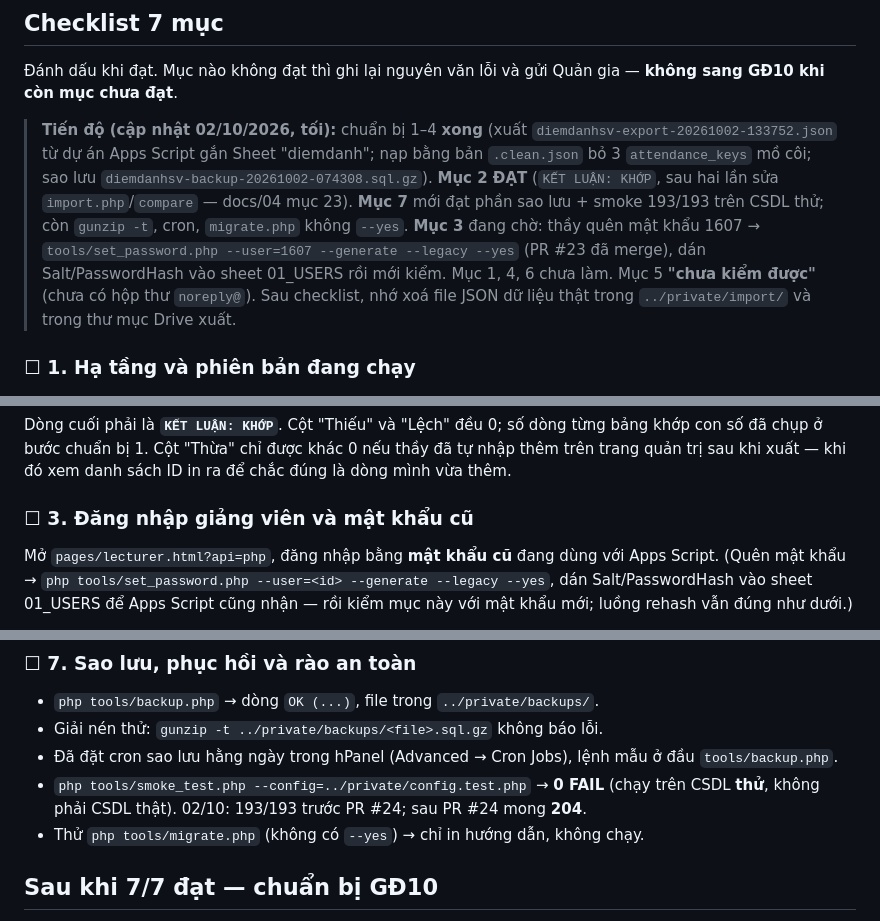
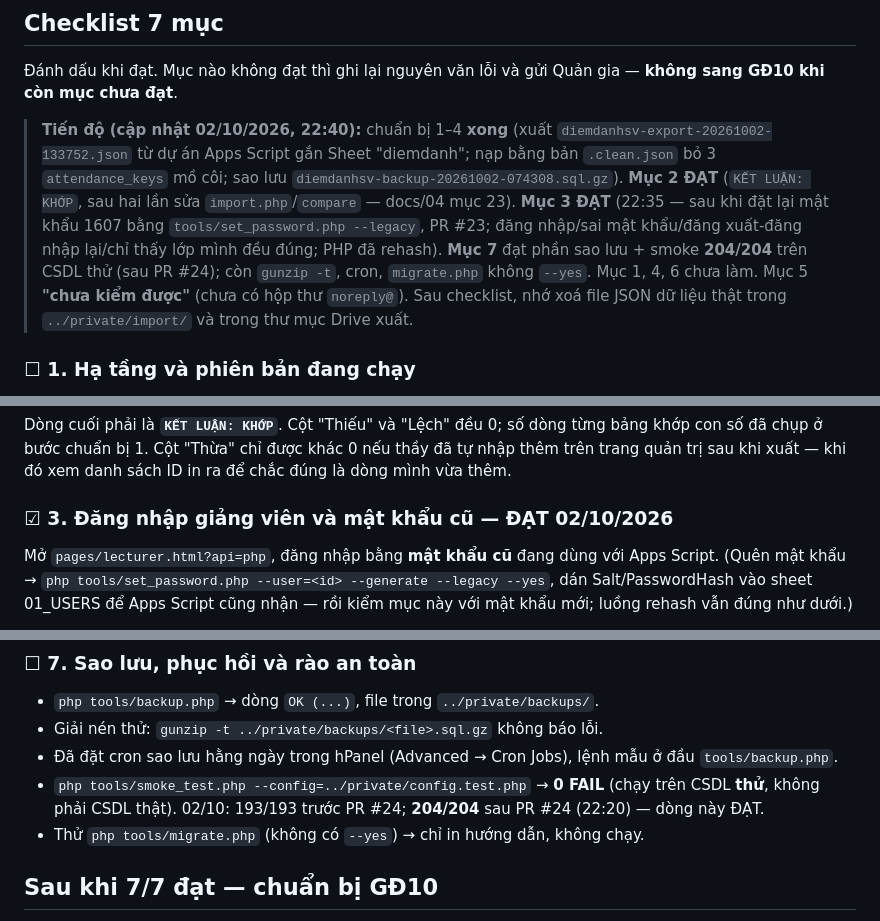
Before and after one commit to Tuan-23880095/diemdanhsv, a Markdown page: docs/06-GD9-staging-checklist.md, 3 parts joined by grey strips. Rendered like a GitHub page.

Commit message:
docs/06: checklist GĐ9 — mục 3 ĐẠT, smoke 204/204 trên host
Co-Authored-By: Claude Fable 5.1 <noreply@anthropic.com>
Claude-Session: https://claude.ai/code/session_0187pdBt9mejEGBgmH596aUo

```diff
--- a/docs/06-GD9-staging-checklist.md
+++ b/docs/06-GD9-staging-checklist.md
@@ -51,18 +51,18 @@ không ai nghi.
 Đánh dấu khi đạt. Mục nào không đạt thì ghi lại nguyên văn lỗi và gửi Quản gia
 — **không sang GĐ10 khi còn mục chưa đạt**.
 
-> **Tiến độ (cập nhật 02/10/2026, tối):** chuẩn bị 1–4 **xong** (xuất
+> **Tiến độ (cập nhật 02/10/2026, 22:40):** chuẩn bị 1–4 **xong** (xuất
 > `diemdanhsv-export-20261002-133752.json` từ dự án Apps Script gắn Sheet
 > "diemdanh"; nạp bằng bản `.clean.json` bỏ 3 `attendance_keys` mồ côi; sao
 > lưu `diemdanhsv-backup-20261002-074308.sql.gz`). **Mục 2 ĐẠT** (`KẾT LUẬN:
-> KHỚP`, sau hai lần sửa `import.php`/`compare` — docs/04 mục 23). **Mục 7**
-> mới đạt phần sao lưu + smoke 193/193 trên CSDL thử; còn `gunzip -t`, cron,
-> `migrate.php` không `--yes`. **Mục 3** đang chờ: thầy quên mật khẩu 1607 →
-> `tools/set_password.php --user=1607 --generate --legacy --yes` (PR #23 đã
-> merge), dán Salt/PasswordHash vào sheet 01_USERS rồi mới kiểm. Mục 1, 4, 6
-> chưa làm. Mục 5 **"chưa kiểm được"** (chưa có hộp thư `noreply@`). Sau checklist,
-> nhớ xoá file JSON dữ liệu thật trong `../private/import/` và trong thư mục
-> Drive xuất.
+> KHỚP`, sau hai lần sửa `import.php`/`compare` — docs/04 mục 23). **Mục 3
+> ĐẠT** (22:35 — sau khi đặt lại mật khẩu 1607 bằng `tools/set_password.php
+> --legacy`, PR #23; đăng nhập/sai mật khẩu/đăng xuất-đăng nhập lại/chỉ thấy lớp
+> mình đều đúng; PHP đã rehash). **Mục 7** đạt phần sao lưu + smoke **204/204**
+> trên CSDL thử (sau PR #24); còn `gunzip -t`, cron, `migrate.php` không
+> `--yes`. Mục 1, 4, 6 chưa làm. Mục 5 **"chưa kiểm được"** (chưa có hộp thư
+> `noreply@`). Sau checklist, nhớ xoá file JSON dữ liệu thật trong
+> `../private/import/` và trong thư mục Drive xuất.
 
 ### ☐ 1. Hạ tầng và phiên bản đang chạy
 
@@ -84,7 +84,7 @@ từng bảng khớp con số đã chụp ở bước chuẩn bị 1. Cột "Th
 thầy đã tự nhập thêm trên trang quản trị sau khi xuất — khi đó xem danh sách ID
 in ra để chắc đúng là dòng mình vừa thêm.
 
-### ☐ 3. Đăng nhập giảng viên và mật khẩu cũ
+### ☑ 3. Đăng nhập giảng viên và mật khẩu cũ — ĐẠT 02/10/2026
 
 Mở `pages/lecturer.html?api=php`, đăng nhập bằng **mật khẩu cũ** đang dùng với
 Apps Script. (Quên mật khẩu → `php tools/set_password.php --user=<id> --generate
@@ -151,7 +151,7 @@ Trên `admin.html?api=php`:
   đầu `tools/backup.php`.
 - `php tools/smoke_test.php --config=../private/config.test.php` → **0 FAIL**
   (chạy trên CSDL **thử**, không phải CSDL thật). 02/10: 193/193 trước PR #24;
-  sau PR #24 mong **204**.
+  **204/204** sau PR #24 (22:20) — dòng này ĐẠT.
 - Thử `php tools/migrate.php` (không có `--yes`) → chỉ in hướng dẫn, không chạy.
 
 ## Sau khi 7/7 đạt — chuẩn bị GĐ10
```
